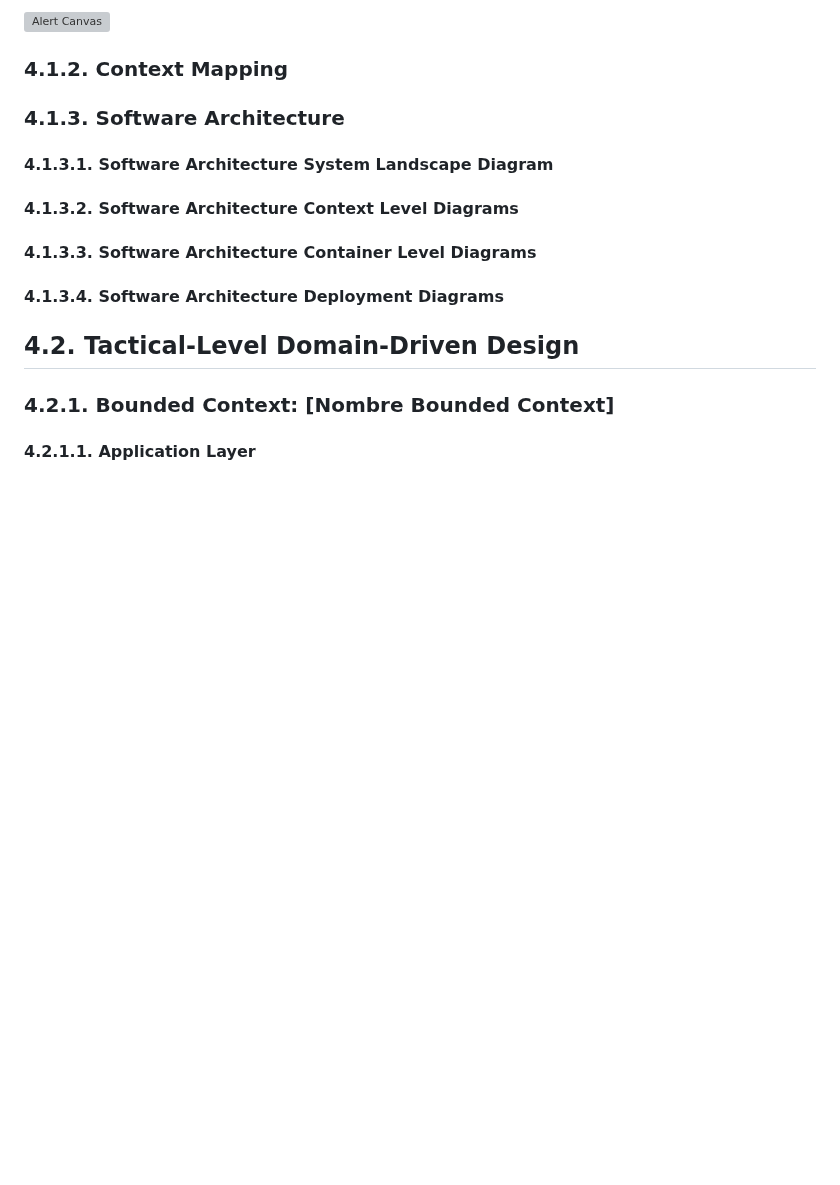
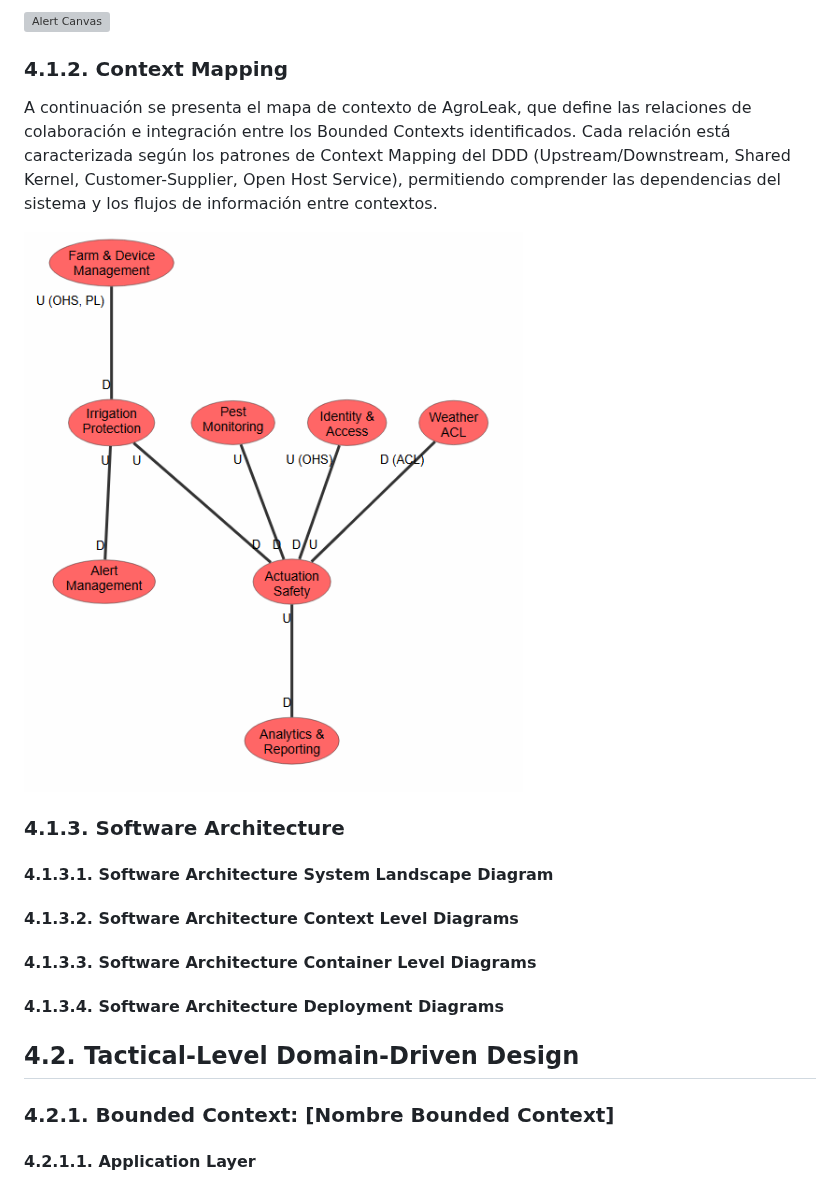
Before and after one commit to upc-pre-202620-AgroLeak-Final-Project/Project-report, a Markdown page: docs/04-capitulo-4.md, the part around the change. Drawn GitHub-style; pictures changed too: assets/diagramas-cap4/Context-Mapping.png (added); blank space fills up the shorter version; grey boxes are pictures that could not be loaded.

Commit message:
feat: added Context Mapping

```diff
--- a/docs/04-capitulo-4.md
+++ b/docs/04-capitulo-4.md
@@ -50,6 +50,11 @@ Para la presente sección, elaboramos el Bounded Context Canvas de cada uno de l
 
 ### 4.1.2. Context Mapping
 
+A continuación se presenta el mapa de contexto de AgroLeak, que define las relaciones de colaboración e integración entre los Bounded Contexts identificados. Cada relación está caracterizada según los patrones de Context Mapping del DDD (Upstream/Downstream, Shared Kernel, Customer-Supplier, Open Host Service), permitiendo comprender las dependencias del sistema y los flujos de información entre contextos.
+
+![Context Mapping](../assets/diagramas-cap4/Context-Mapping.png)
+
+
 ### 4.1.3. Software Architecture
 
 #### 4.1.3.1. Software Architecture System Landscape Diagram
```
